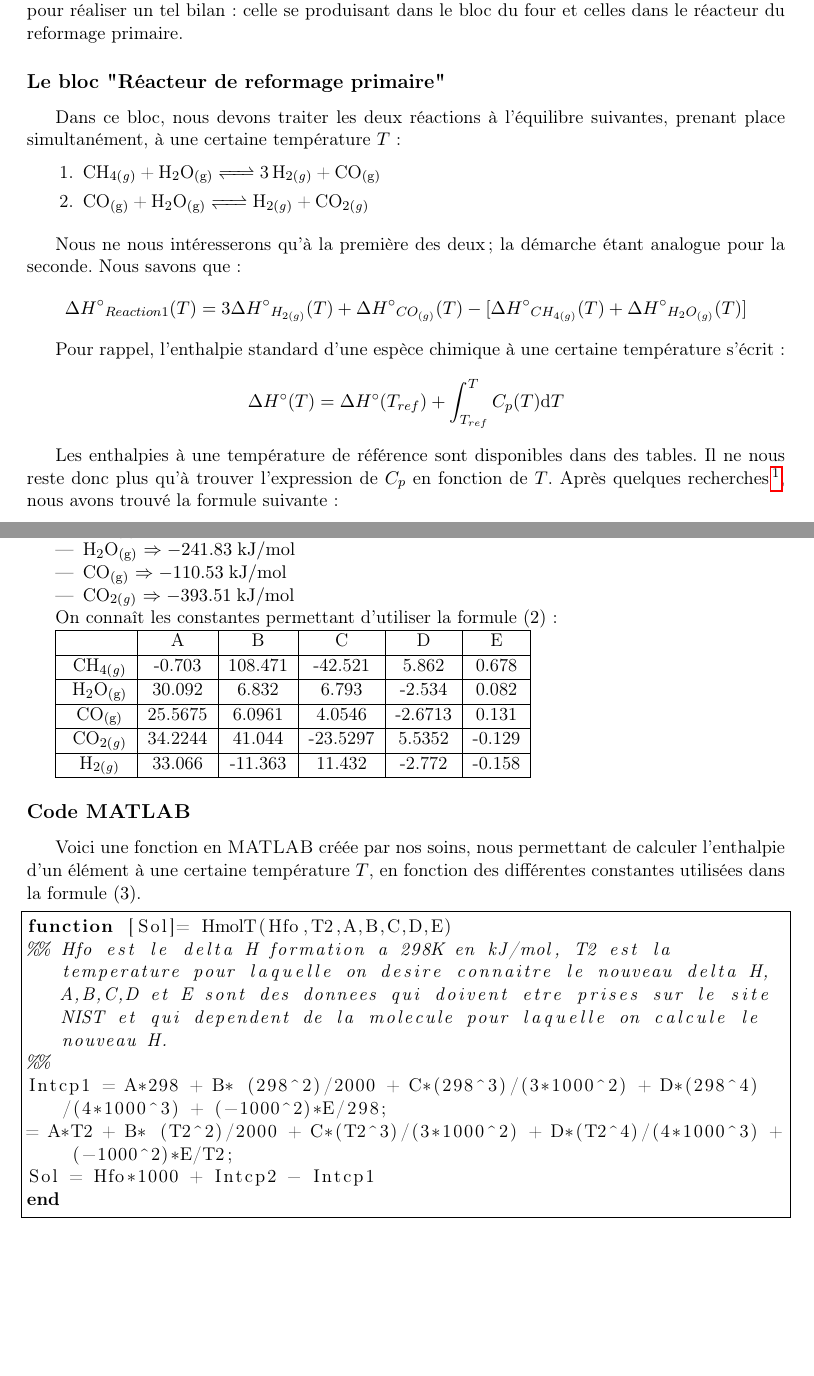
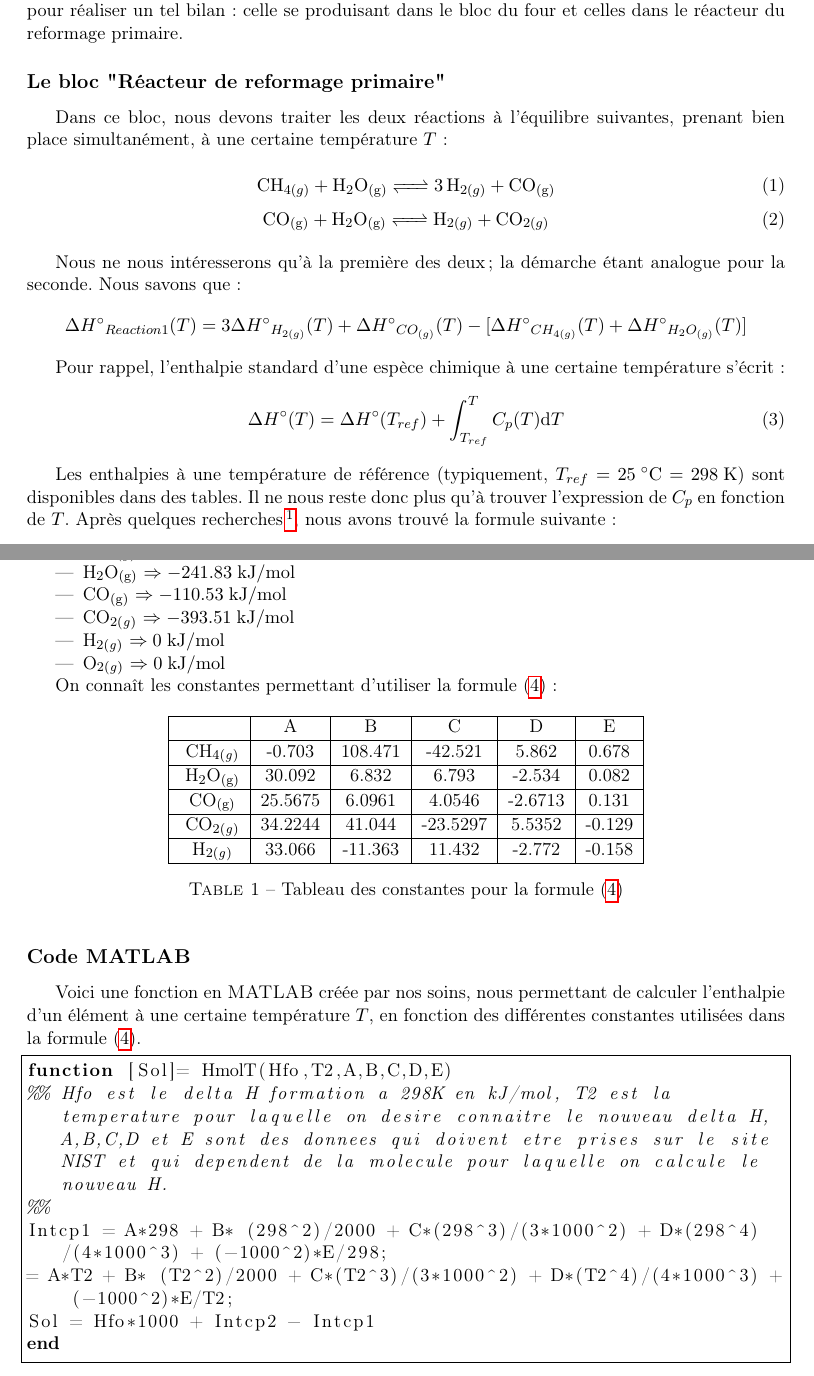
Before and after one commit to sarte/ProjetP3, a LaTeX document (Projet/tache1/deuxieme rapport/BilanEnergie.tex): two parts of pages 1 and 2 of 2, joined at a grey line, cut so that both start at the same text, the shorter picture padded with empty space. Compiled offline with pdfLaTeX.

Commit message:
Update BilanEnergie.tex

```diff
--- a/Projet/tache1/deuxieme rapport/BilanEnergie.tex
+++ b/Projet/tache1/deuxieme rapport/BilanEnergie.tex
@@ -27,29 +27,31 @@ le réacteur du reformage primaire.
 
 \subsection*{Le bloc "Réacteur de reformage primaire"}
 
-Dans ce bloc, nous devons traiter les deux réactions à l'équilibre suivantes, prenant
-place simultanément, à une certaine température $T$:
+Dans ce bloc, nous devons traiter les deux réactions à l'équilibre suivantes, prenant bien place simultanément, à une certaine température $T$:
 
-\begin{enumerate}
-\item {\ce{CH_{4(g)} + H_{2}O_{(g)} <=> 3H_{2(g)} + CO_{(g)}}}
-\item {\ce{CO_{(g)} + H_{2}O_{(g)} <=>  H_{2(g)} + CO_{2(g)}}}
-\end{enumerate}
+\begin{equation}\label{eq:Reaction1}
+\ce{CH_{4(g)} + H_{2}O_{(g)} <=> 3H_{2(g)} + CO_{(g)}}
+\end{equation}
+\begin{equation}\label{eq:Reaction2} {\ce{CO_{(g)} + H_{2}O_{(g)} <=>  H_{2(g)} + CO_{2(g)}}}
+\end{equation}
+
 
 \bigbreak
 Nous ne nous intéresserons qu'à la première des deux; la démarche étant analogue pour la seconde. Nous savons que:
 $$\Delta H\degree_{Reaction1}(T)=3\Delta H\degree_{H_{2(g)}}(T) + \Delta H\degree_{CO_{(g)}}(T) -
 \lbrack\Delta H\degree_{CH_{4(g)}}(T) + \Delta H\degree_{H_{2}O_{(g)}}(T)\rbrack$$
 
-Pour rappel, l'enthalpie standard d'une espèce chimique à une certaine température s'écrit:
-$$\Delta H\degree(T)=\Delta H\degree(T_{ref})  + \displaystyle \int_{T_{ref}}^{T} C_{p}(T) \mathrm{d}T$$
+Pour rappel, l'enthalpie standard d'une espèce chimique à une certaine température s'écrit: \begin{equation}\label{eq:deltaH}
+\Delta H\degree(T)=\Delta H\degree(T_{ref})  + \displaystyle \int_{T_{ref}}^{T} C_{p}(T) \mathrm{d}T
+\end{equation}
 
-Les enthalpies à une température de référence sont disponibles dans des tables. Il ne nous reste donc plus
+
+Les enthalpies à une température de référence (typiquement, $T_{ref}=\unit{25}{\celsius}=\unit{298}{\kelvin}$) sont disponibles dans des tables. Il ne nous reste donc plus
 qu'à trouver l'expression de $C_p$ en fonction de $T$.
 Après quelques recherches\footnote{Site du \textsc{NIST}, National Institute of Standards and Technology:
-\url{http://webbook.nist.gov/chemistry/form-ser.html}}, nous avons trouvé la formule suivante:
-$$C_p=A+\dfrac{BT}{1000}+C\left(\dfrac{T}{1000}\right)^2+D\left(\dfrac{T}{1000}\right)^3+
-E\cdot\left(\dfrac{1000}{T}\right)^2$$
-où $A,B,C,D,E$ sont des constantes propres à chaque composant (cfr. Annexe).
+\url{http://webbook.nist.gov/chemistry/form-ser.html}}, nous avons trouvé la formule suivante: \begin{equation}\label{eqref:capacite}
+C_p=A+\dfrac{BT}{1000}+C\left(\dfrac{T}{1000}\right)^2+D\left(\dfrac{T}{1000}\right)^3+E\left(\dfrac{1000}{T}\right)^2
+\end{equation} où $A,B,C,D,E$ sont des constantes propres à chaque composant (cfr. Annexe).
 En remplaçant, nous pouvons facilement obtenir une expression pour $\Delta H\degree_{Reaction1}$, que nous ne retranscrirons pas
 ici, mais qui est disponible dans le code \textsc{MATLAB} en Annexe. Pour une illustration avec quelques valeurs de
 température, se référer à la section "Analyse paramétrique".
@@ -91,10 +93,14 @@ On connait les valeurs de $\Delta H\degree (\unit{25}{\celsius})$ pour les élé
 \item{\ce{H_2O_{(g)}} $\Rightarrow \unit{-241.83}{\kilo\joule\per\mole}$}
 \item{\ce{CO_{(g)}} $\Rightarrow \unit{-110.53}{\kilo\joule\per\mole}$}
 \item{\ce{CO_{2(g)}} $\Rightarrow \unit{-393.51}{\kilo\joule\per\mole}$}
+\item{\ce{H_{2(g)}} $\Rightarrow \unit{0}{\kilo\joule\per\mole}$}
+\item{\ce{O_{2(g)}} $\Rightarrow \unit{0}{\kilo\joule\per\mole}$}
 \end{itemize}
 
-On connaît les constantes permettant d'utiliser la formule $(2)$:
+On connaît les constantes permettant d'utiliser la formule (\ref{eqref:capacite}):
 
+\begin{table}[h]
+\centering
 \begin{tabular}{|c|c|c|c|c|c|}
 \hline
 \rule[-1ex]{0pt}{2.5ex}  & A & B & C & D & E \\
@@ -110,10 +116,13 @@ On connaît les constantes permettant d'utiliser la formule $(2)$:
 \rule[-1ex]{0pt}{2.5ex} \ce{H_{2(g)}} & 33.066 & -11.363 & 11.432 & -2.772 & -0.158 \\
 \hline
 \end{tabular}
+\caption{Tableau des constantes pour la formule (\ref{eqref:capacite})}
+\label{tab:my_label}
+\end{table}
 
 \subsection*{Code \textsc{MATLAB}}
 Voici une fonction en \textsc{MATLAB} créée par nos soins, nous permettant de calculer l'enthalpie d'un élément à une certaine
-température $T$, en fonction des différentes constantes utilisées dans la formule $(3)$.
+température $T$, en fonction des différentes constantes utilisées dans la formule (\ref{eqref:capacite}).
 \lstset{language=Matlab,breaklines=true}
 \begin{lstlisting}[frame=single]
 function [Sol]= HmolT(Hfo,T2,A,B,C,D,E)
```
